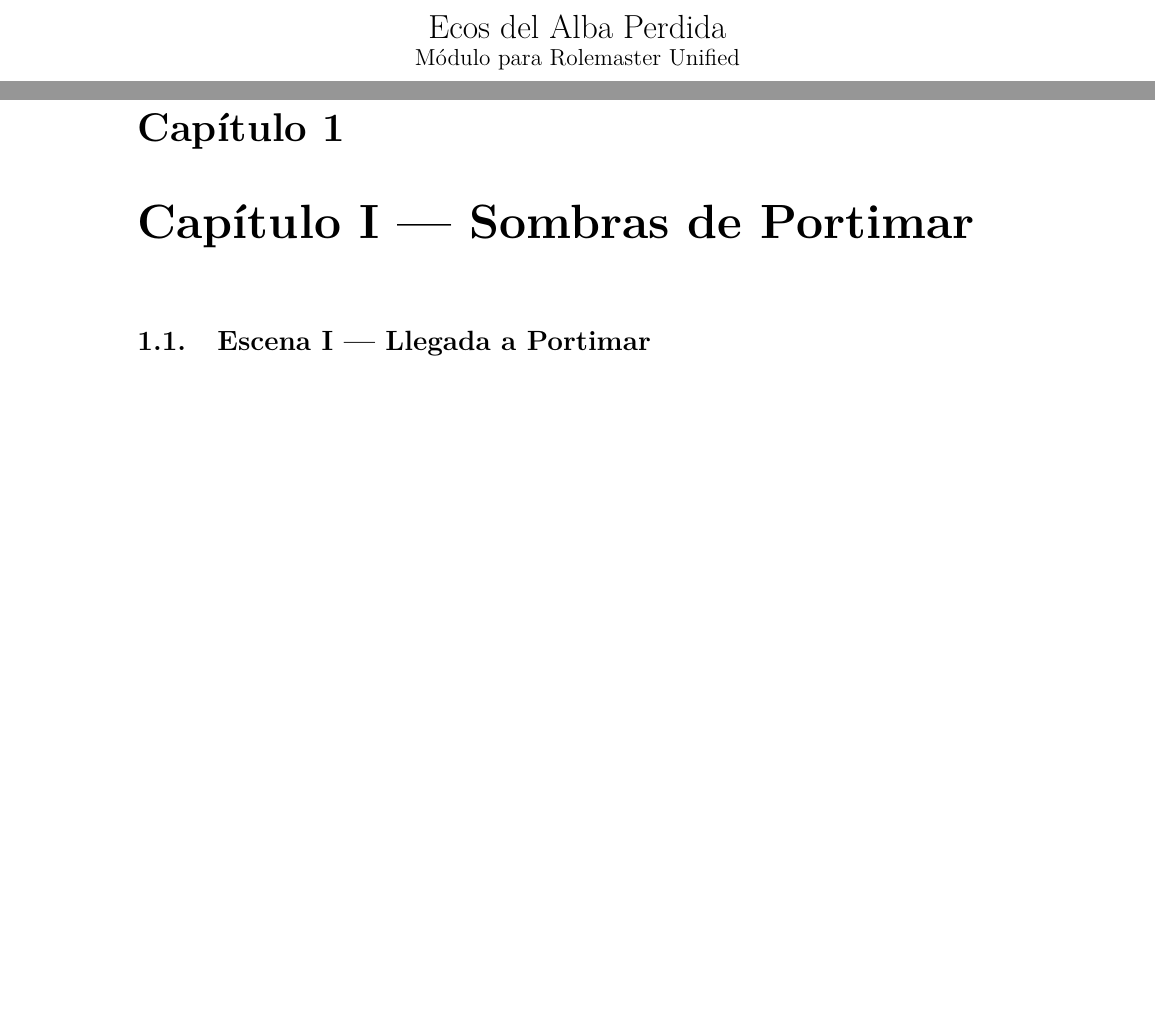
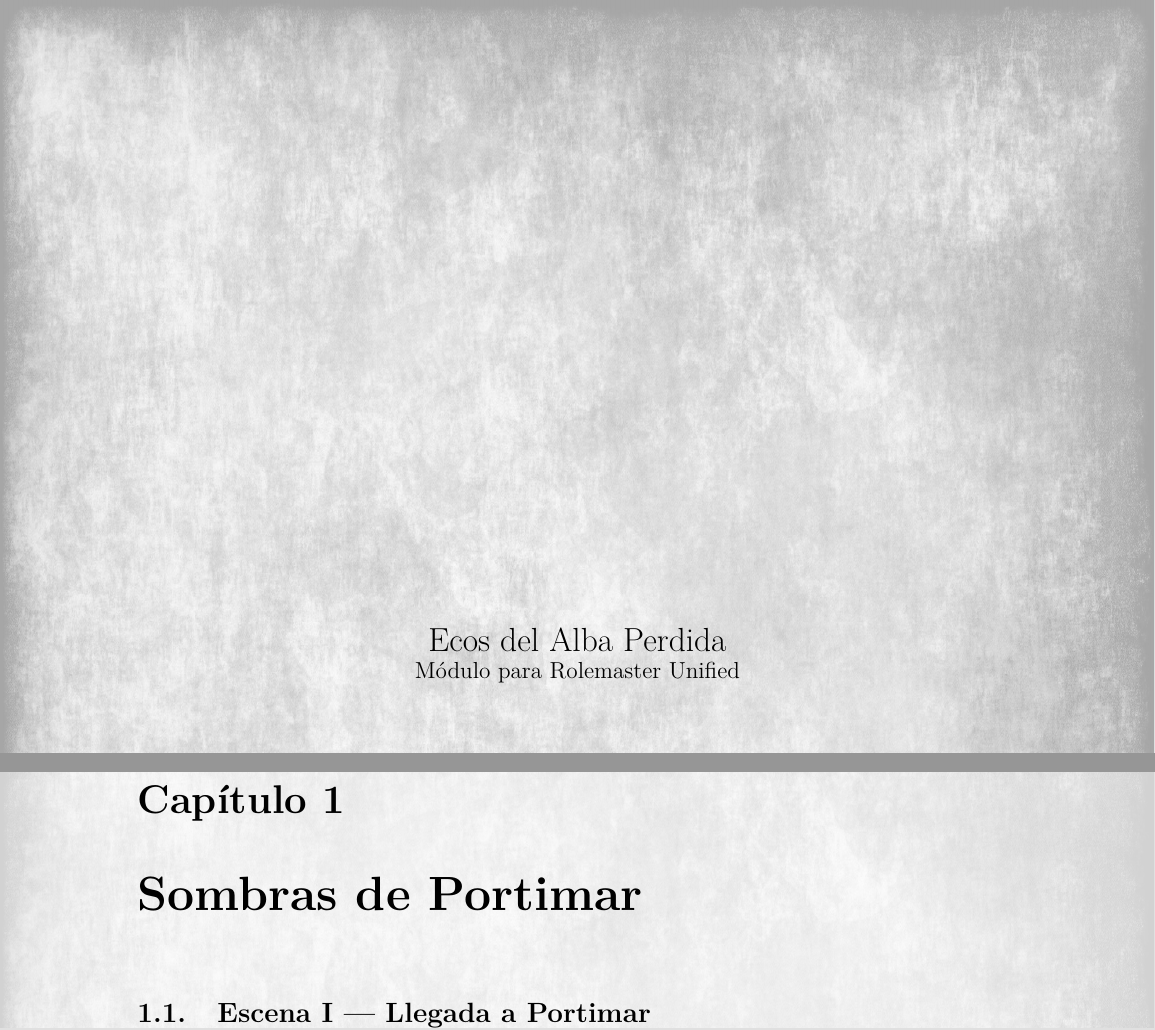
Before and after one commit to mubisco/rmu-nherathia, a LaTeX book (nherathia_module.tex, which reads act_I/chapter_I.tex): two parts of pages 1 and 4 of 6, joined at a grey line, cut so that both start at the same text, the shorter picture padded with empty space. Compiled offline with XeLaTeX.

Commit message:
Add custom widgets and background

```diff
--- a/act_I/chapter_I.tex
+++ b/act_I/chapter_I.tex
@@ -1,4 +1,4 @@
-\chapter{Capítulo I --- Sombras de Portimar}
+\chapter{Sombras de Portimar}
 
 % This chapter covers the arrival at Portimar and the initial encounters
 % with the cult's oppressive control.
--- a/nherathia_module.tex
+++ b/nherathia_module.tex
@@ -8,8 +8,97 @@
 \usepackage{geometry}
 \geometry{margin=2.5cm}
 
-% Optional: Better chapter/section formatting
-\usepackage{titlesec}
+% Layout packages
+\usepackage{multicol}               % Two-column layout
+\usepackage{graphicx}               % Images
+\usepackage[most]{tcolorbox}       % Colored boxes for widgets
+\usepackage{titlesec}               % Better chapter/section formatting
+\usepackage{eso-pic}                % Background images
+\usepackage{tikz}                   % For opacity control
+
+% ============================================================================
+% PARCHMENT BACKGROUND
+% ============================================================================
+\AddToShipoutPictureBG{%
+  \AtPageLowerLeft{%
+    \begin{tikzpicture}
+      \node[inner sep=0pt,opacity=0.50] {\includegraphics[width=\paperwidth,height=\paperheight]{images/parchment.jpg}};
+    \end{tikzpicture}%
+  }%
+}
+
+% ============================================================================
+% CUSTOM WIDGET DEFINITIONS
+% ============================================================================
+
+% Widget 1: Read Aloud Box (for player descriptions)
+\newtcolorbox{readaloud}{
+  enhanced,
+  breakable,
+  colback=white,
+  colframe=orange!70!black,
+  boxrule=0pt,
+  leftrule=3pt,
+  rightrule=3pt,
+  toprule=0pt,
+  bottomrule=0pt,
+  sharp corners=all,
+  left=8pt, right=8pt, top=5pt, bottom=5pt
+}
+
+% Widget 2: Rules/Clarifications Box
+\newtcolorbox{rulesbox}{
+  enhanced,
+  breakable,
+  colback=blue!5,
+  colframe=blue!60!black,
+  fonttitle=\bfseries,
+  title=Reglas,
+  attach boxed title to top left={yshift=-2mm, xshift=5mm},
+  boxed title style={
+    colback=blue!60!black,
+    sharp corners
+  },
+  sharp corners=all,
+  boxrule=1pt,
+  left=5pt, right=5pt, top=8pt, bottom=5pt
+}
+
+% Widget 3: NPC Sheet
+\newcommand{\npcsheet}[6][]{%
+  \begin{tcolorbox}[
+    enhanced,
+    breakable,
+    colback=green!5,
+    colframe=green!60!black,
+    fonttitle=\bfseries\large,
+    title=#2,
+    sharp corners=all,
+    boxrule=1.5pt,
+    left=8pt, right=8pt, top=10pt, bottom=8pt
+  ]
+  % Optional image
+  \ifx&#1&%
+    % No image provided
+  \else
+    \begin{center}
+      \includegraphics[width=0.6\linewidth]{#1}
+    \end{center}
+    \vspace{3mm}
+  \fi
+
+  \textbf{Apariencia:} #3
+
+  \vspace{2mm}
+  \textbf{Voz:} #4
+
+  \vspace{2mm}
+  \textbf{Motivación:} #5
+
+  \vspace{2mm}
+  \textbf{Secretos:} #6
+  \end{tcolorbox}
+}
 
 \title{Ecos del Alba Perdida \\ \large Módulo para Rolemaster Unified}
 \author{}
```
Also changed, not shown: USAGE_GUIDE.md (added, +79 -0 lines), act_I/scene_01_llegada_portimar.tex (+5 -2 lines), images/parchment.jpg (added), parchment.jpg (added).
